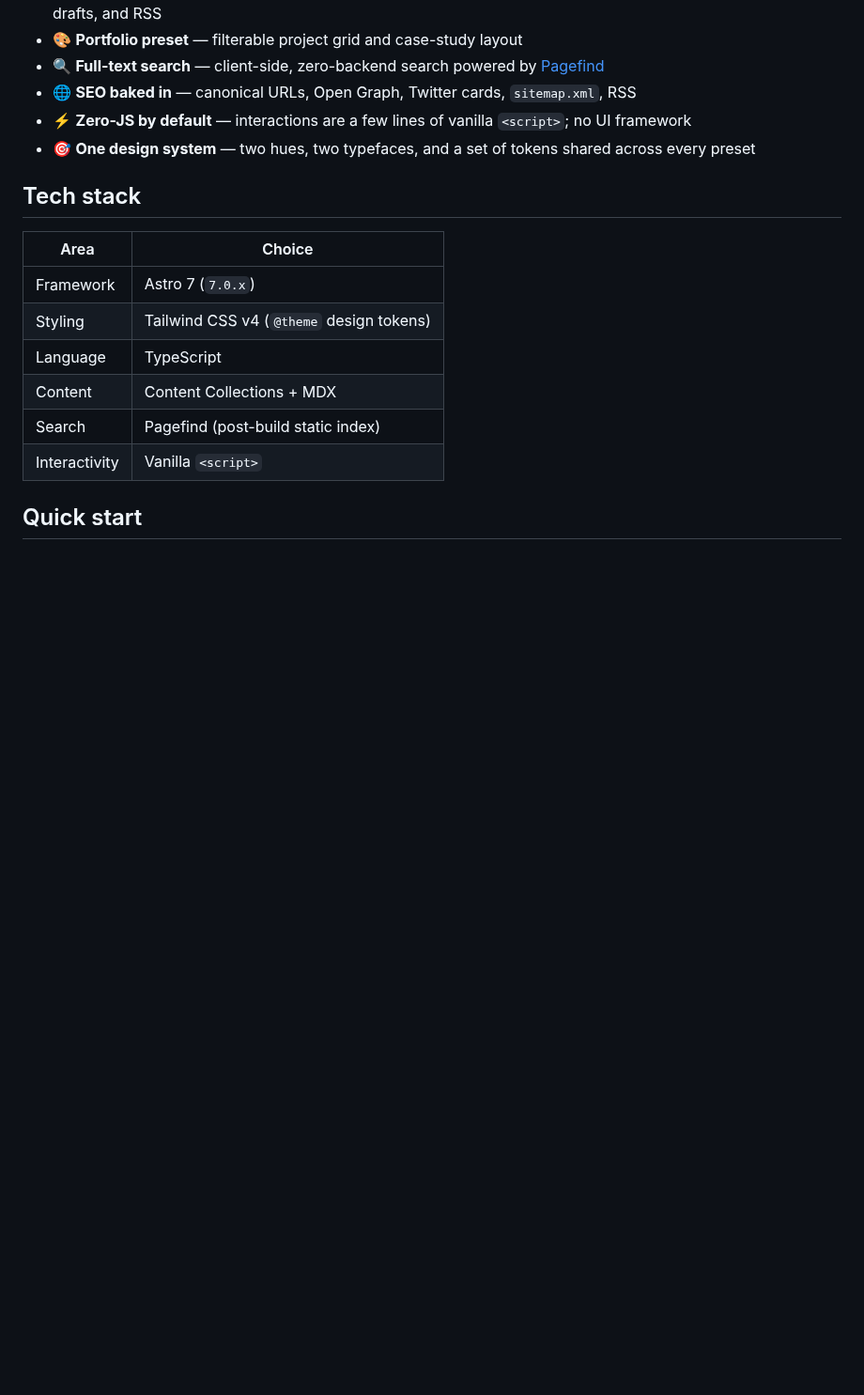
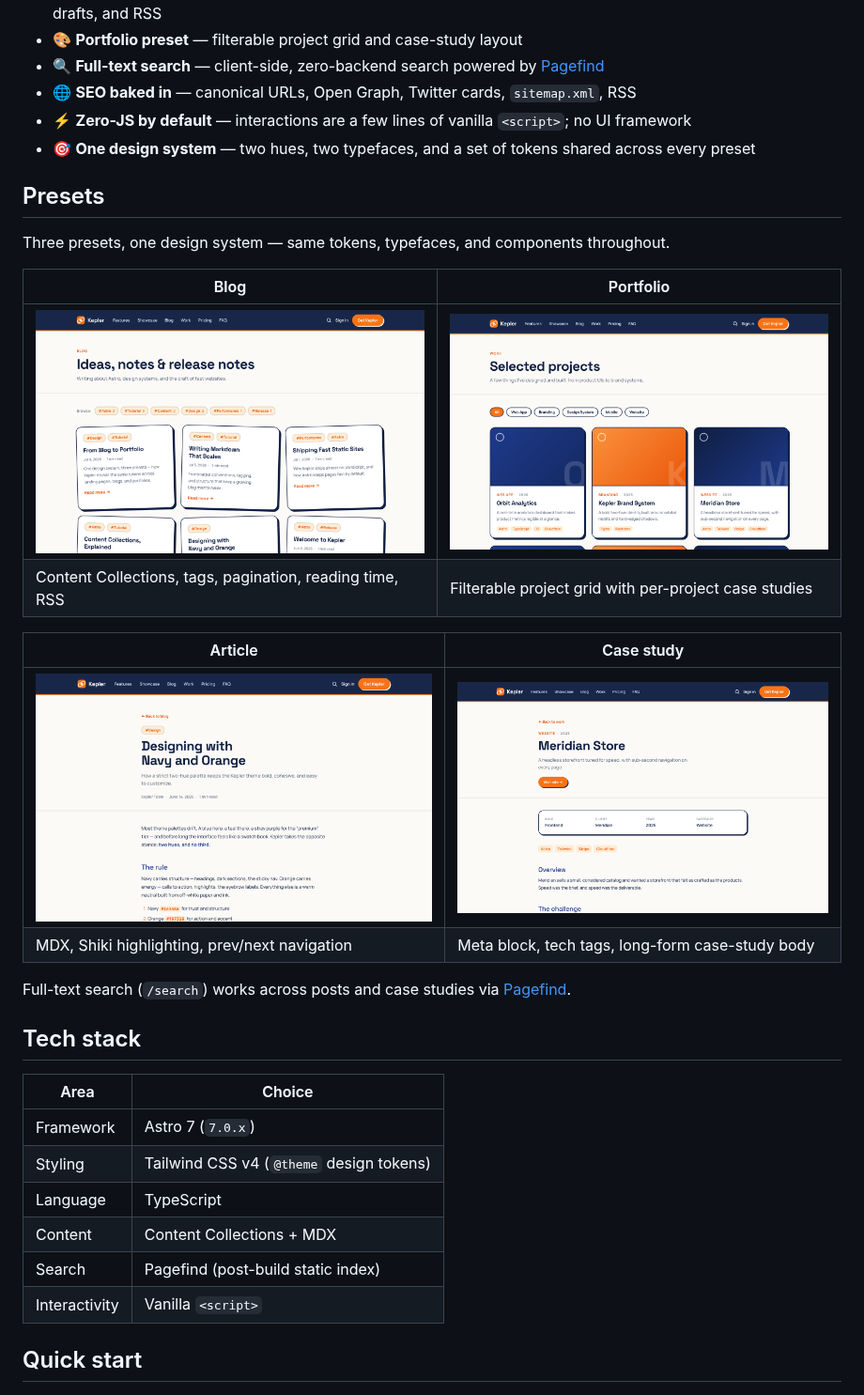
Before and after one commit to kpab/astro-kepler, a Markdown page: README.md, the part around one of its changes. Shown at 94% size. Drawn GitHub-style; pictures changed too: docs/screenshots/blog-post.png (added), docs/screenshots/blog.png (added), docs/screenshots/case-study.png (added); blank space fills up the shorter version.

Commit message:
スクリーンショットとREADMEプリセットギャラリーを追加

```diff
--- a/README.md
+++ b/README.md
@@ -18,6 +24,22 @@ offset shadows and an orbit motif.
 - 🌐 **SEO baked in** — canonical URLs, Open Graph, Twitter cards, `sitemap.xml`, RSS
 - ⚡ **Zero-JS by default** — interactions are a few lines of vanilla `<script>`; no UI framework
 - 🎯 **One design system** — two hues, two typefaces, and a set of tokens shared across every preset
+
+## Presets
+
+Three presets, one design system — same tokens, typefaces, and components throughout.
+
+| Blog | Portfolio |
+| ---- | --------- |
+| [![Blog list](docs/screenshots/blog.png)](https://astro-kepler.pages.dev/blog/) | [![Portfolio grid](docs/screenshots/work.png)](https://astro-kepler.pages.dev/work/) |
+| Content Collections, tags, pagination, reading time, RSS | Filterable project grid with per-project case studies |
+
+| Article | Case study |
+| ------- | ---------- |
+| [![Blog post](docs/screenshots/blog-post.png)](https://astro-kepler.pages.dev/blog/designing-with-navy-and-orange/) | [![Case study](docs/screenshots/case-study.png)](https://astro-kepler.pages.dev/work/meridian-store/) |
+| MDX, Shiki highlighting, prev/next navigation | Meta block, tech tags, long-form case-study body |
+
+Full-text search (`/search`) works across posts and case studies via [Pagefind](https://pagefind.app).
 
 ## Tech stack
 
```
Also changed, not shown: other parts of README.md (+6 -0 lines), docs/screenshots/home.png (added), docs/screenshots/search.png (added).
